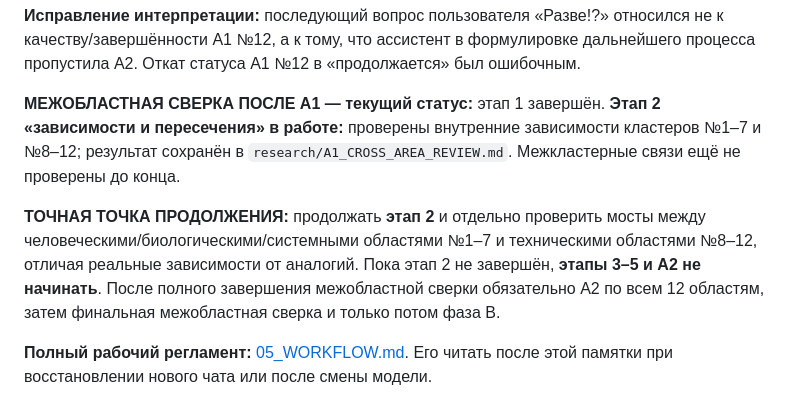
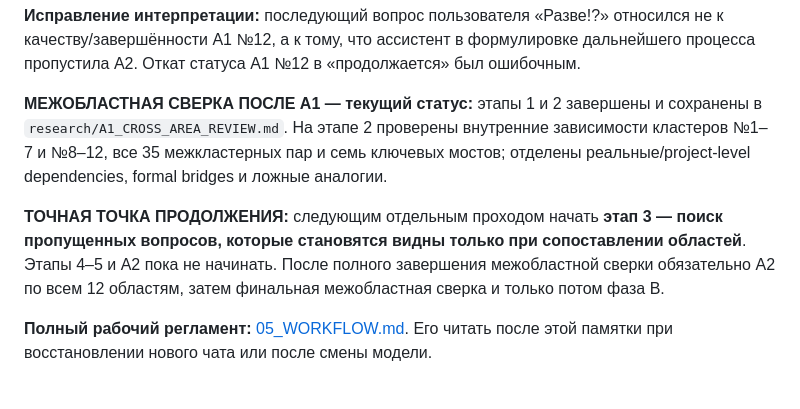
Before and after one commit to iliya1947/Major_Renov2, a Markdown page: docs/identity-experiment/00_READ_FIRST.md, the part around the change. Rendered like a GitHub page.

Commit message:
Complete cross-area review stage 2

```diff
--- a/docs/identity-experiment/00_READ_FIRST.md
+++ b/docs/identity-experiment/00_READ_FIRST.md
@@ -118,9 +118,9 @@
 
 **Исправление интерпретации:** последующий вопрос пользователя «Разве!?» относился не к качеству/завершённости A1 №12, а к тому, что ассистент в формулировке дальнейшего процесса пропустила A2. Откат статуса A1 №12 в «продолжается» был ошибочным.
 
-**МЕЖОБЛАСТНАЯ СВЕРКА ПОСЛЕ A1 — текущий статус:** этап 1 завершён. **Этап 2 «зависимости и пересечения» в работе:** проверены внутренние зависимости кластеров №1–7 и №8–12; результат сохранён в `research/A1_CROSS_AREA_REVIEW.md`. Межкластерные связи ещё не проверены до конца.
+**МЕЖОБЛАСТНАЯ СВЕРКА ПОСЛЕ A1 — текущий статус:** этапы 1 и 2 завершены и сохранены в `research/A1_CROSS_AREA_REVIEW.md`. На этапе 2 проверены внутренние зависимости кластеров №1–7 и №8–12, все 35 межкластерных пар и семь ключевых мостов; отделены реальные/project-level dependencies, formal bridges и ложные аналогии.
 
-**ТОЧНАЯ ТОЧКА ПРОДОЛЖЕНИЯ:** продолжать **этап 2** и отдельно проверить мосты между человеческими/биологическими/системными областями №1–7 и техническими областями №8–12, отличая реальные зависимости от аналогий. Пока этап 2 не завершён, **этапы 3–5 и A2 не начинать**. После полного завершения межобластной сверки обязательно A2 по всем 12 областям, затем финальная межобластная сверка и только потом фаза B.
+**ТОЧНАЯ ТОЧКА ПРОДОЛЖЕНИЯ:** следующим отдельным проходом начать **этап 3 — поиск пропущенных вопросов, которые становятся видны только при сопоставлении областей**. Этапы 4–5 и A2 пока не начинать. После полного завершения межобластной сверки обязательно A2 по всем 12 областям, затем финальная межобластная сверка и только потом фаза B.
 
 **Полный рабочий регламент:** [05_WORKFLOW.md](05_WORKFLOW.md). Его читать после этой памятки при восстановлении нового чата или после смены модели.
 
```
